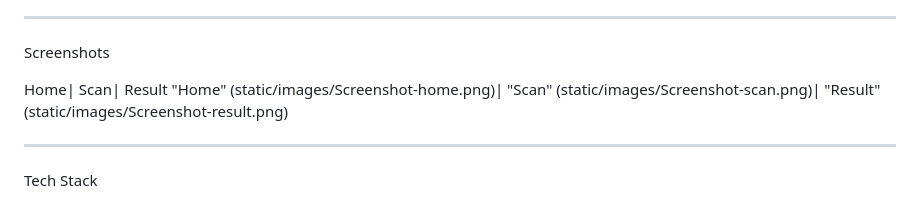
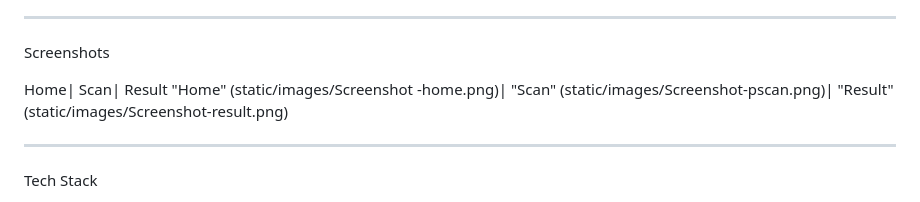
Before and after one commit to santosh6672/nutriscan-AI, a Markdown page: readme.md, the part around the change. Drawn GitHub-style.

```diff
--- a/readme.md
+++ b/readme.md
@@ -40,7 +40,7 @@ NutriScan AI bridges that gap by combining:
 Screenshots
 
 Home| Scan| Result
-"Home" (static/images/Screenshot-home.png)| "Scan" (static/images/Screenshot-scan.png)| "Result" (static/images/Screenshot-result.png)
+"Home" (static/images/Screenshot -home.png)| "Scan" (static/images/Screenshot-pscan.png)| "Result" (static/images/Screenshot-result.png)
 
 ---
 
```
